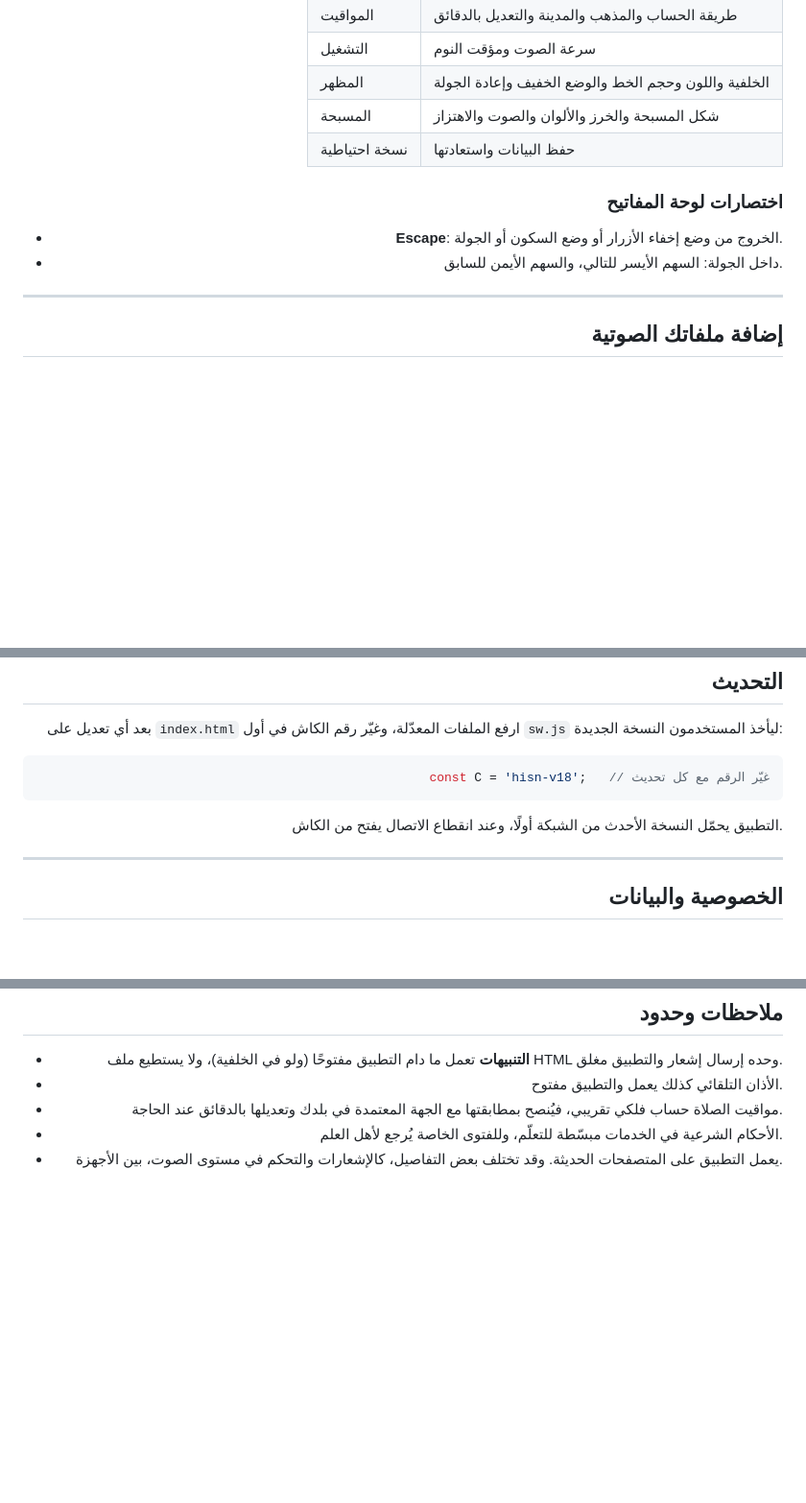
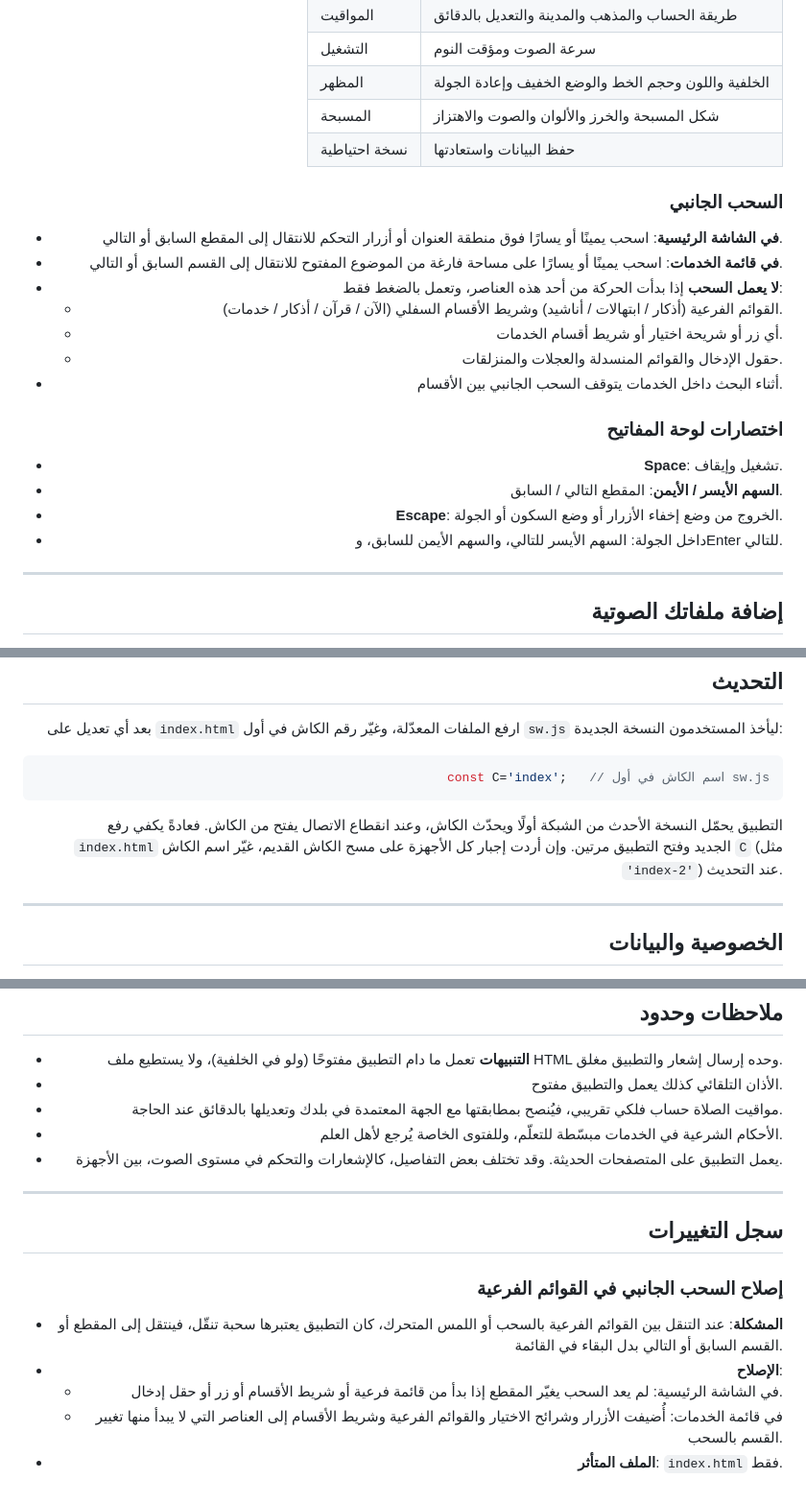
Before and after one commit to HISN-Tag/Hisn, a Markdown page: README.md, 3 parts joined by grey strips. Shown at 96% size. Rendered like a GitHub page; blank space fills up the shorter version.

````diff
--- a/README.md
+++ b/README.md
@@ -185,9 +186,20 @@
 | المسبحة | شكل المسبحة والخرز والألوان والصوت والاهتزاز |
 | نسخة احتياطية | حفظ البيانات واستعادتها |
 
+### السحب الجانبي
+- **في الشاشة الرئيسية**: اسحب يمينًا أو يسارًا فوق منطقة العنوان أو أزرار التحكم للانتقال إلى المقطع السابق أو التالي.
+- **في قائمة الخدمات**: اسحب يمينًا أو يسارًا على مساحة فارغة من الموضوع المفتوح للانتقال إلى القسم السابق أو التالي.
+- **لا يعمل السحب** إذا بدأت الحركة من أحد هذه العناصر، وتعمل بالضغط فقط:
+  - القوائم الفرعية (أذكار / ابتهالات / أناشيد) وشريط الأقسام السفلي (الآن / قرآن / أذكار / خدمات).
+  - أي زر أو شريحة اختيار أو شريط أقسام الخدمات.
+  - حقول الإدخال والقوائم المنسدلة والعجلات والمنزلقات.
+- أثناء البحث داخل الخدمات يتوقف السحب الجانبي بين الأقسام.
+
 ### اختصارات لوحة المفاتيح
+- **Space**: تشغيل وإيقاف.
+- **السهم الأيسر / الأيمن**: المقطع التالي / السابق.
 - **Escape**: الخروج من وضع إخفاء الأزرار أو وضع السكون أو الجولة.
-- داخل الجولة: السهم الأيسر للتالي، والسهم الأيمن للسابق.
+- داخل الجولة: السهم الأيسر للتالي، والسهم الأيمن للسابق، وEnter للتالي.
 
 ---
 
@@ -283,10 +295,10 @@ const MY_AMBIENT = [
 بعد أي تعديل على `index.html` ارفع الملفات المعدّلة، وغيّر رقم الكاش في أول `sw.js` ليأخذ المستخدمون النسخة الجديدة:
 
 ```js
-const C = 'hisn-v18';   // غيّر الرقم مع كل تحديث
+const C='index';   // اسم الكاش في أول sw.js
 ```
 
-التطبيق يحمّل النسخة الأحدث من الشبكة أولًا، وعند انقطاع الاتصال يفتح من الكاش.
+التطبيق يحمّل النسخة الأحدث من الشبكة أولًا ويحدّث الكاش، وعند انقطاع الاتصال يفتح من الكاش. فعادةً يكفي رفع `index.html` الجديد وفتح التطبيق مرتين. وإن أردت إجبار كل الأجهزة على مسح الكاش القديم، غيّر اسم الكاش `C` (مثل `'index-2'`) عند التحديث.
 
 ---
 
@@ -309,4 +321,15 @@ const C = 'hisn-v18';   // غيّر الرقم مع كل تحديث
 - الأحكام الشرعية في الخدمات مبسّطة للتعلّم، وللفتوى الخاصة يُرجع لأهل العلم.
 - يعمل التطبيق على المتصفحات الحديثة. وقد تختلف بعض التفاصيل، كالإشعارات والتحكم في مستوى الصوت، بين الأجهزة.
 
+---
+
+## سجل التغييرات
+
+### إصلاح السحب الجانبي في القوائم الفرعية
+- **المشكلة**: عند التنقل بين القوائم الفرعية بالسحب أو اللمس المتحرك، كان التطبيق يعتبرها سحبة تنقّل، فينتقل إلى المقطع أو القسم السابق أو التالي بدل البقاء في القائمة.
+- **الإصلاح**:
+  - في الشاشة الرئيسية: لم يعد السحب يغيّر المقطع إذا بدأ من قائمة فرعية أو شريط الأقسام أو زر أو حقل إدخال.
+  - في قائمة الخدمات: أُضيفت الأزرار وشرائح الاختيار والقوائم الفرعية وشريط الأقسام إلى العناصر التي لا يبدأ منها تغيير القسم بالسحب.
+- **الملف المتأثر**: `index.html` فقط.
+
 </div>
````
Also changed, not shown: other parts of README.md (+1 -0 lines).
